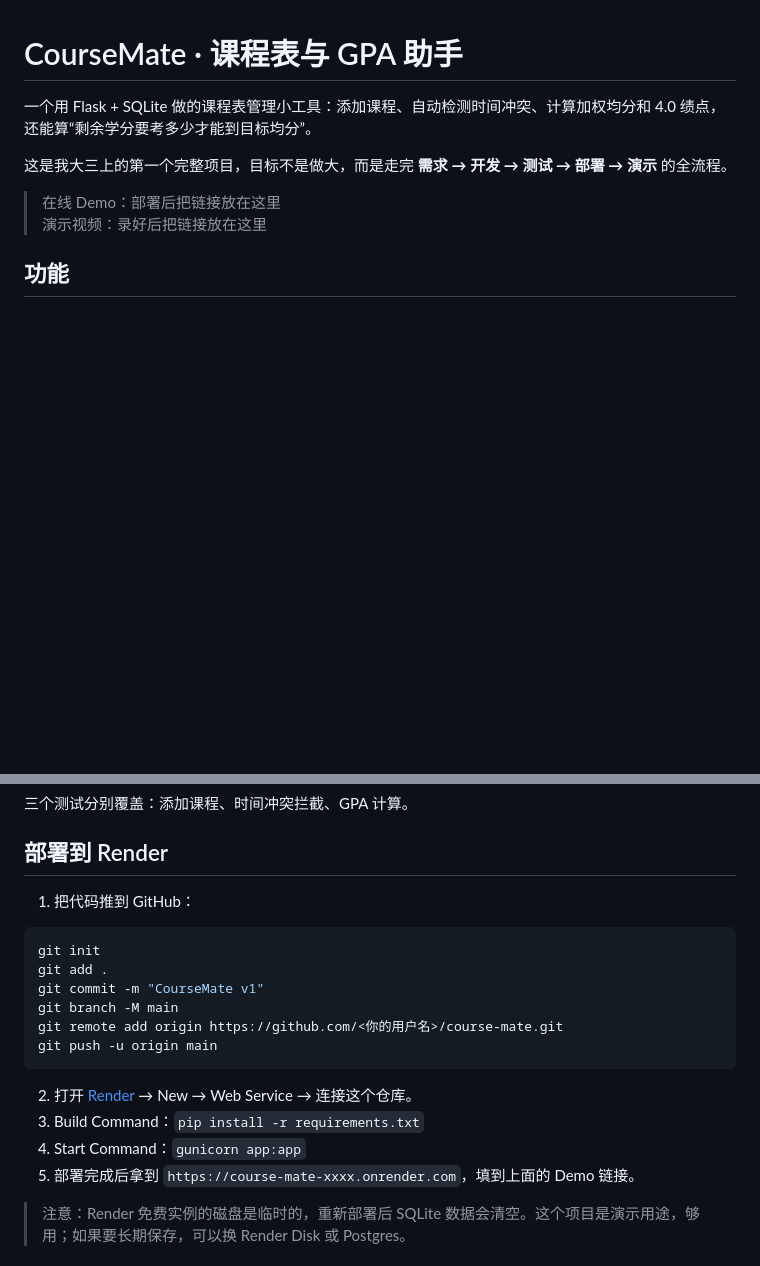
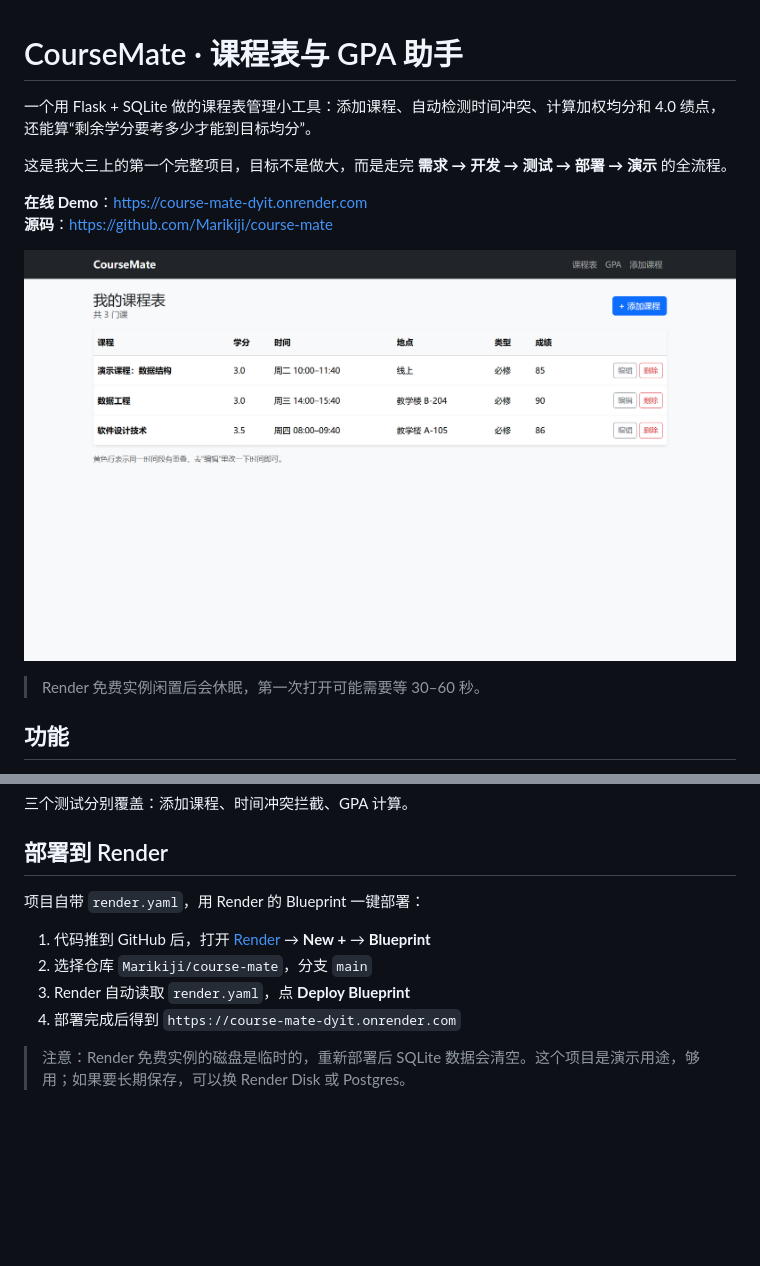
Before and after one commit to Marikiji/course-mate, a Markdown page: README.md, 2 parts joined by grey strips. GitHub-like rendering; pictures changed too: docs/demo.png (added); blank space fills up the shorter version.

Commit message:
docs: add live demo link and screenshot

````diff
--- a/README.md
+++ b/README.md
@@ -4,8 +4,12 @@
 
 这是我大三上的第一个完整项目，目标不是做大，而是走完 **需求 → 开发 → 测试 → 部署 → 演示** 的全流程。
 
-> 在线 Demo：部署后把链接放在这里
-> 演示视频：录好后把链接放在这里
+**在线 Demo**：https://course-mate-dyit.onrender.com
+**源码**：https://github.com/Marikiji/course-mate
+
+![CourseMate 课程表页面](docs/demo.png)
+
+> Render 免费实例闲置后会休眠，第一次打开可能需要等 30–60 秒。
 
 ## 功能
 
@@ -65,21 +69,12 @@ pytest -q
 
 ## 部署到 Render
 
-1. 把代码推到 GitHub：
+项目自带 `render.yaml`，用 Render 的 Blueprint 一键部署：
 
-```powershell
-git init
-git add .
-git commit -m "CourseMate v1"
-git branch -M main
-git remote add origin https://github.com/<你的用户名>/course-mate.git
-git push -u origin main
-```
-
-2. 打开 [Render](https://render.com) → New → Web Service → 连接这个仓库。
-3. Build Command：`pip install -r requirements.txt`
-4. Start Command：`gunicorn app:app`
-5. 部署完成后拿到 `https://course-mate-xxxx.onrender.com`，填到上面的 Demo 链接。
+1. 代码推到 GitHub 后，打开 [Render](https://render.com) → **New +** → **Blueprint**
+2. 选择仓库 `Marikiji/course-mate`，分支 `main`
+3. Render 自动读取 `render.yaml`，点 **Deploy Blueprint**
+4. 部署完成后得到 `https://course-mate-dyit.onrender.com`
 
 > 注意：Render 免费实例的磁盘是临时的，重新部署后 SQLite 数据会清空。这个项目是演示用途，够用；如果要长期保存，可以换 Render Disk 或 Postgres。
 
````
